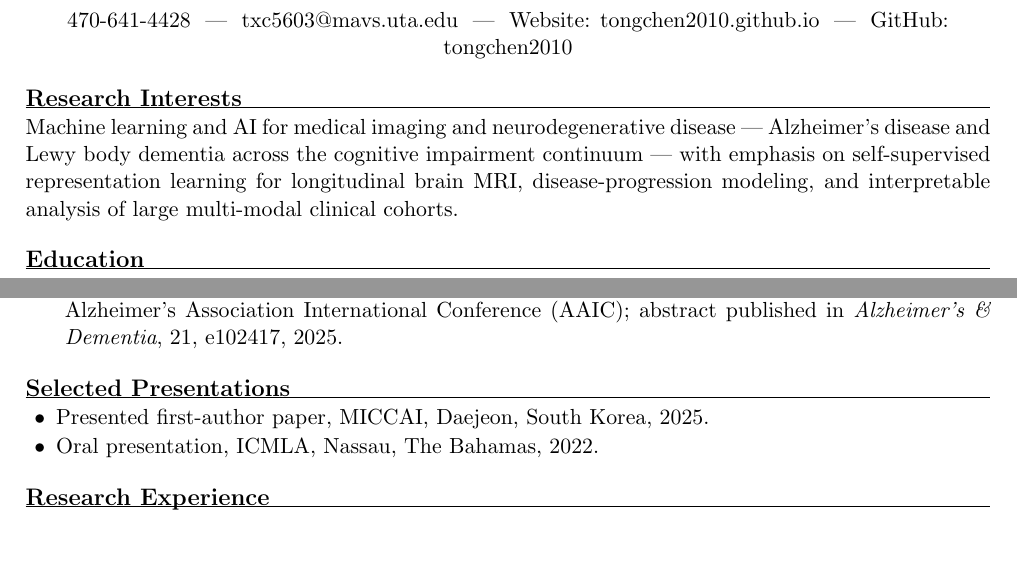
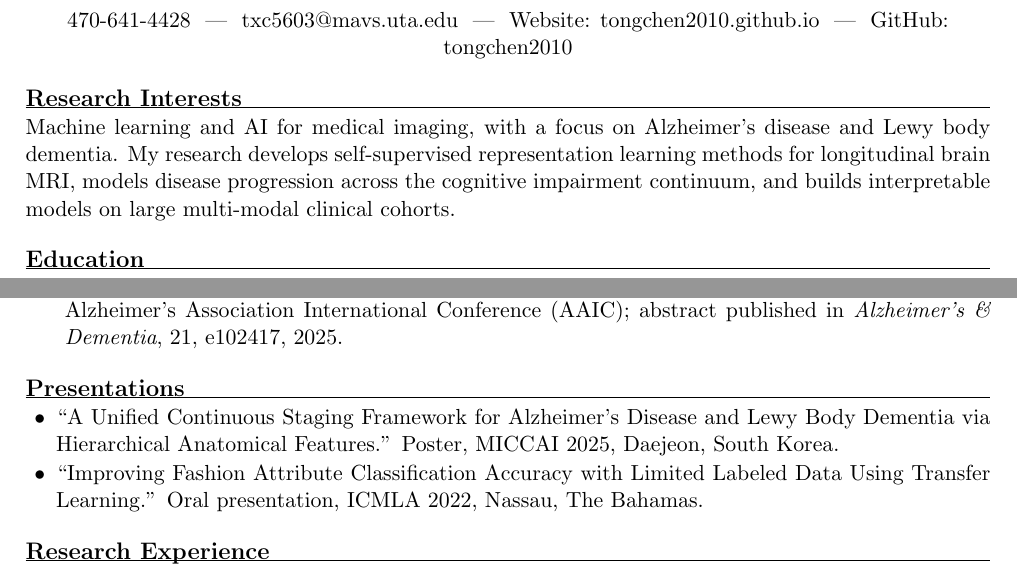
Before and after one commit to tongchen2010/tongchen2010.github.io, a LaTeX CV (cv_src/tong_chen_cv.tex): two parts of pages 1 and 3 of 4, joined at a grey line, cut so that both start at the same text, the shorter picture padded with empty space. Compiled offline with pdfLaTeX.

Commit message:
Rewrite research interests without dashes; standardize presentations format

```diff
--- a/cv_src/tong_chen_cv.tex
+++ b/cv_src/tong_chen_cv.tex
@@ -37,10 +37,10 @@
 
 %========================= RESEARCH INTERESTS =========================
 \section{Research Interests}
-Machine learning and AI for medical imaging and neurodegenerative disease --- Alzheimer's
-disease and Lewy body dementia across the cognitive impairment continuum --- with emphasis
-on self-supervised representation learning for longitudinal brain MRI, disease-progression
-modeling, and interpretable analysis of large multi-modal clinical cohorts.
+Machine learning and AI for medical imaging, with a focus on Alzheimer's disease and Lewy
+body dementia. My research develops self-supervised representation learning methods for
+longitudinal brain MRI, models disease progression across the cognitive impairment
+continuum, and builds interpretable models on large multi-modal clinical cohorts.
 
 %========================= EDUCATION =========================
 \section{Education}
@@ -163,10 +163,13 @@ Kennesaw State University\par
 \end{enumerate}
 
 %========================= PRESENTATIONS =========================
-\section{Selected Presentations}
+\section{Presentations}
 \begin{itemize}
-  \item Presented first-author paper, MICCAI, Daejeon, South Korea, 2025.
-  \item Oral presentation, ICMLA, Nassau, The Bahamas, 2022.
+  \item ``A Unified Continuous Staging Framework for Alzheimer's Disease and Lewy Body
+        Dementia via Hierarchical Anatomical Features.'' Poster, MICCAI 2025, Daejeon,
+        South Korea.
+  \item ``Improving Fashion Attribute Classification Accuracy with Limited Labeled Data
+        Using Transfer Learning.'' Oral presentation, ICMLA 2022, Nassau, The Bahamas.
 \end{itemize}
 
 %========================= RESEARCH EXPERIENCE =========================
```
Also changed, not shown: assets/pdf/tong_chen_cv.pdf.
